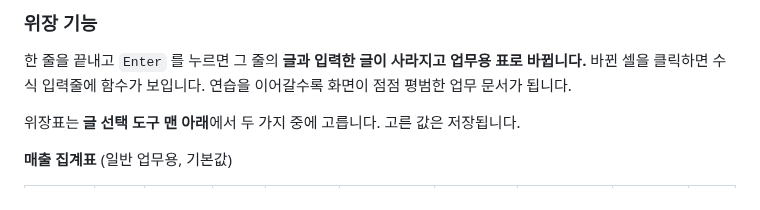
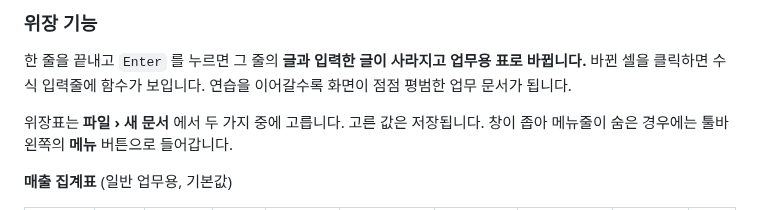
Before and after one commit to wisek4110-byte/typing_practice_forwork, a Markdown page: README.md, the part around one of its changes. Drawn GitHub-style.

```diff
--- a/README.md
+++ b/README.md
@@ -52,7 +52,8 @@
 바뀐 셀을 클릭하면 수식 입력줄에 함수가 보입니다.
 연습을 이어갈수록 화면이 점점 평범한 업무 문서가 됩니다.
 
-위장표는 **글 선택 도구 맨 아래**에서 두 가지 중에 고릅니다. 고른 값은 저장됩니다.
+위장표는 **파일 › 새 문서** 에서 두 가지 중에 고릅니다. 고른 값은 저장됩니다.
+창이 좁아 메뉴줄이 숨은 경우에는 툴바 왼쪽의 **메뉴** 버튼으로 들어갑니다.
 
 **매출 집계표** (일반 업무용, 기본값)
 
```
Also changed, not shown: other parts of README.md (+3 -2 lines), docs/screenshot-disguise.png, docs/screenshot-sheet1.png, 4 other files.
